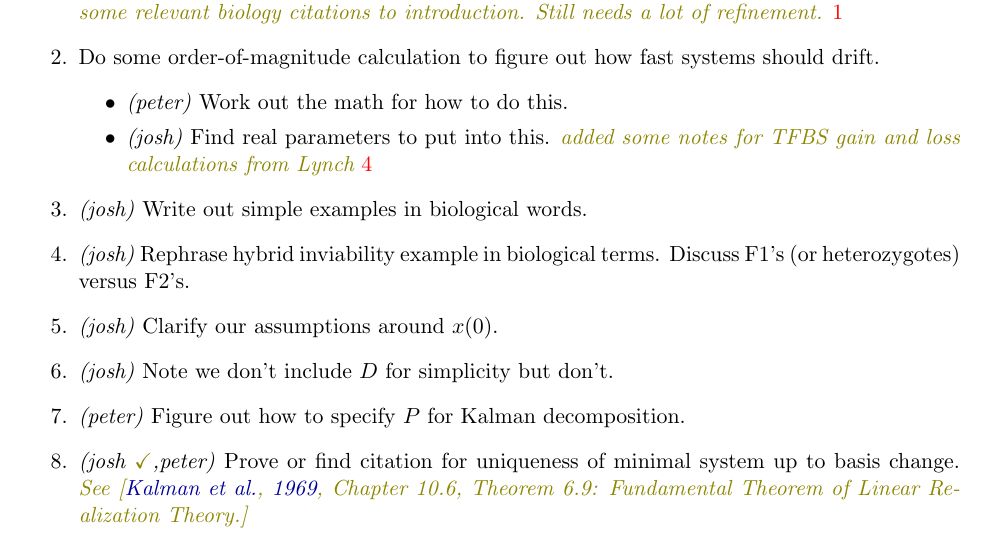
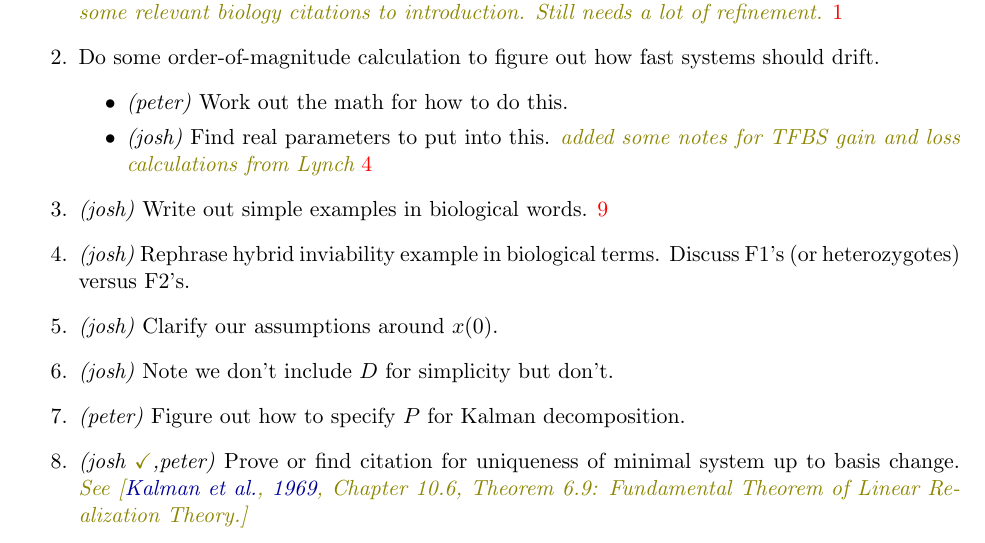
Before and after one commit to petrelharp/kalman_walk, a LaTeX paper (kalman_walk.tex): part of page 1 of 19, cut so that both start at the same text. Compiled offline with pdfLaTeX.

Commit message:
added bio examples, including GRN to Metabolic Network systems. Added reference link.

```diff
--- a/kalman_walk.tex
+++ b/kalman_walk.tex
@@ -47,7 +47,7 @@
               \jss{added some notes for TFBS gain and loss calculations from Lynch} \ref{sec:param}
         \end{itemize}
 
-    \item \emph{(josh)} Write out simple examples in biological words.
+      \item \emph{(josh)} Write out simple examples in biological words. \ref{sec:examples}
 
     \item \emph{(josh)} Rephrase hybrid inviability example in biological terms.  Discuss F1's (or heterozygotes) versus F2's.
 
```
Also changed, not shown: kalman_walk.pdf, kalman_walk.tex (2 more changed lines).
